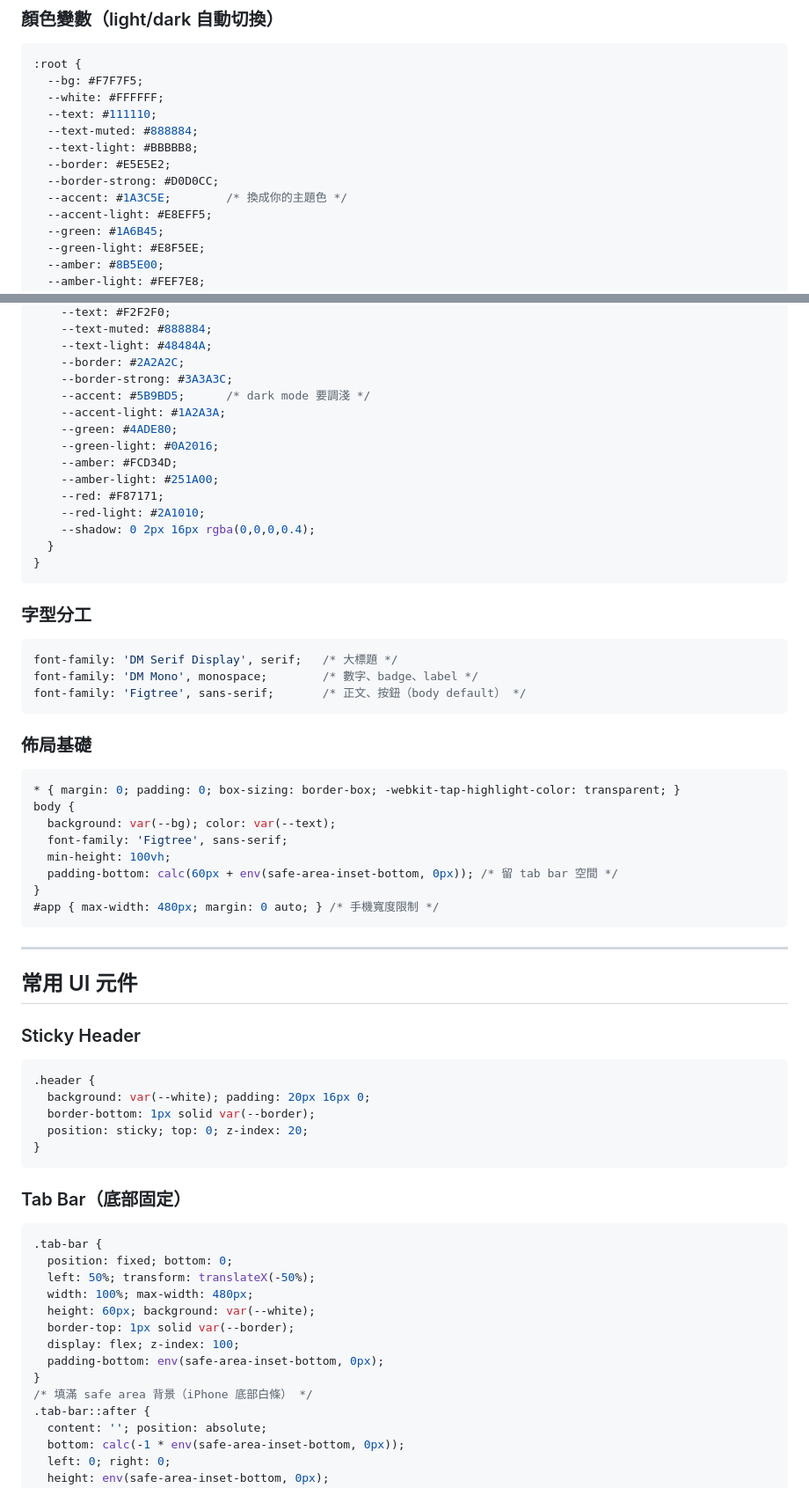
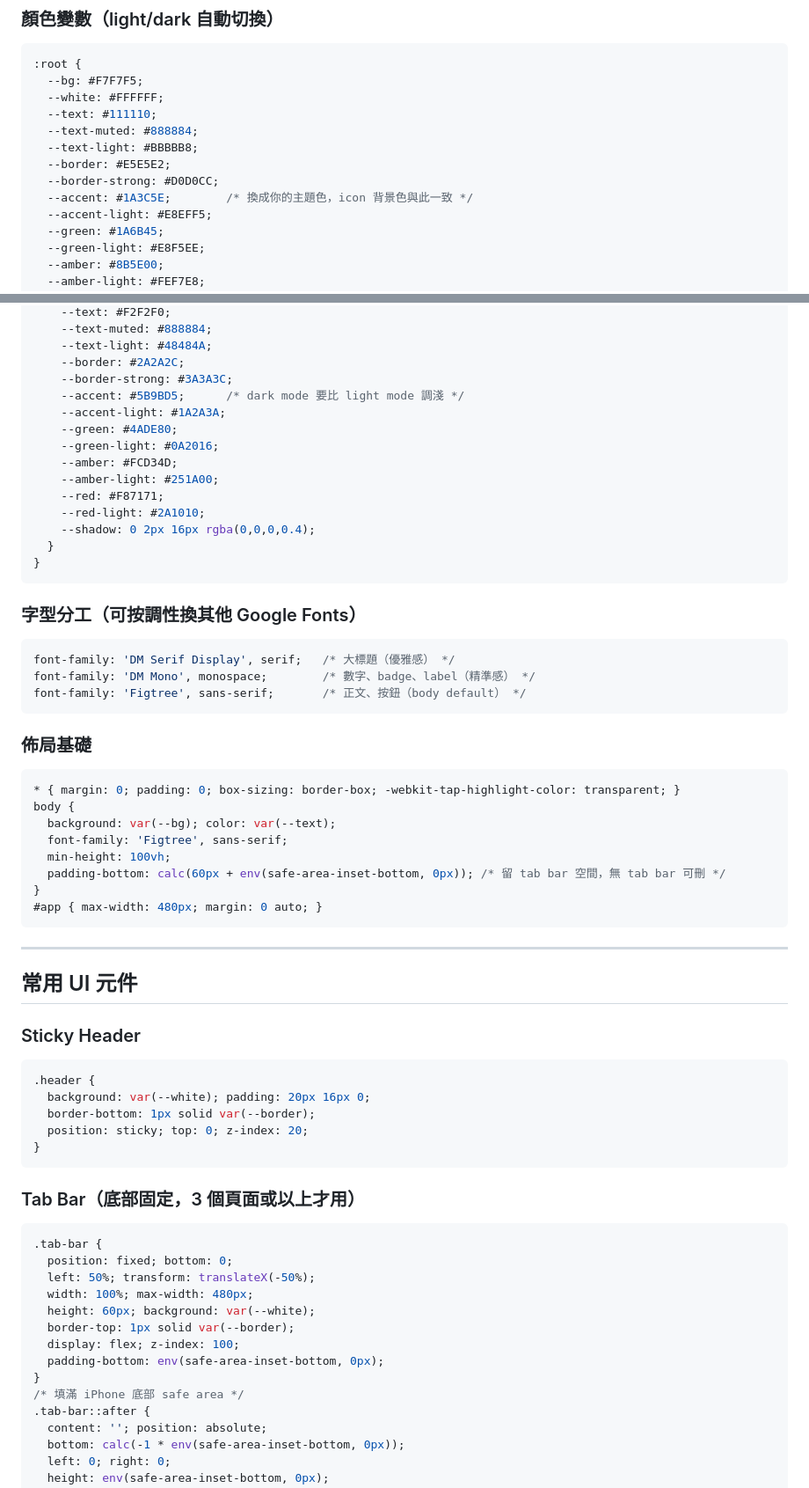
Before and after one commit to aaronwai13/withdrawal-free-bank, a Markdown page: GUIDELINE.md, 2 parts joined by grey strips. Shown at 88% size. GitHub-like rendering.

````diff
--- a/GUIDELINE.md
+++ b/GUIDELINE.md
@@ -68,7 +136,7 @@ project/
   --text-light: #BBBBB8;
   --border: #E5E5E2;
   --border-strong: #D0D0CC;
-  --accent: #1A3C5E;        /* 換成你的主題色 */
+  --accent: #1A3C5E;        /* 換成你的主題色，icon 背景色與此一致 */
   --accent-light: #E8EFF5;
   --green: #1A6B45;
   --green-light: #E8F5EE;
@@ -87,7 +155,7 @@ project/
     --text-light: #48484A;
     --border: #2A2A2C;
     --border-strong: #3A3A3C;
-    --accent: #5B9BD5;      /* dark mode 要調淺 */
+    --accent: #5B9BD5;      /* dark mode 要比 light mode 調淺 */
     --accent-light: #1A2A3A;
     --green: #4ADE80;
     --green-light: #0A2016;
@@ -100,11 +168,11 @@ project/
 }
 ```
 
-### 字型分工
+### 字型分工（可按調性換其他 Google Fonts）
 
 ```css
-font-family: 'DM Serif Display', serif;   /* 大標題 */
-font-family: 'DM Mono', monospace;        /* 數字、badge、label */
+font-family: 'DM Serif Display', serif;   /* 大標題（優雅感） */
+font-family: 'DM Mono', monospace;        /* 數字、badge、label（精準感） */
 font-family: 'Figtree', sans-serif;       /* 正文、按鈕（body default） */
 ```
 
@@ -116,9 +184,9 @@ body {
   background: var(--bg); color: var(--text);
   font-family: 'Figtree', sans-serif;
   min-height: 100vh;
-  padding-bottom: calc(60px + env(safe-area-inset-bottom, 0px)); /* 留 tab bar 空間 */
+  padding-bottom: calc(60px + env(safe-area-inset-bottom, 0px)); /* 留 tab bar 空間，無 tab bar 可刪 */
 }
-#app { max-width: 480px; margin: 0 auto; } /* 手機寬度限制 */
+#app { max-width: 480px; margin: 0 auto; }
 ```
 
 ---
@@ -135,7 +203,7 @@ body {
 }
 ```
 
-### Tab Bar（底部固定）
+### Tab Bar（底部固定，3 個頁面或以上才用）
 
 ```css
 .tab-bar {
@@ -147,7 +215,7 @@ body {
   display: flex; z-index: 100;
   padding-bottom: env(safe-area-inset-bottom, 0px);
 }
-/* 填滿 safe area 背景（iPhone 底部白條） */
+/* 填滿 iPhone 底部 safe area */
 .tab-bar::after {
   content: ''; position: absolute;
   bottom: calc(-1 * env(safe-area-inset-bottom, 0px));
````
Also changed, not shown: other parts of GUIDELINE.md (+75 -7 lines).
